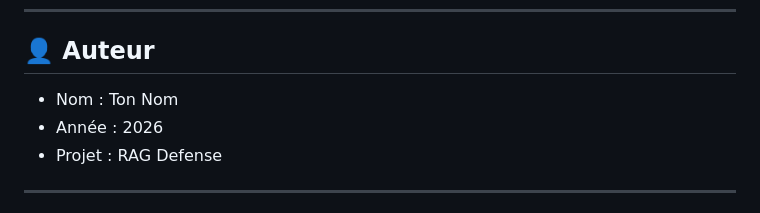
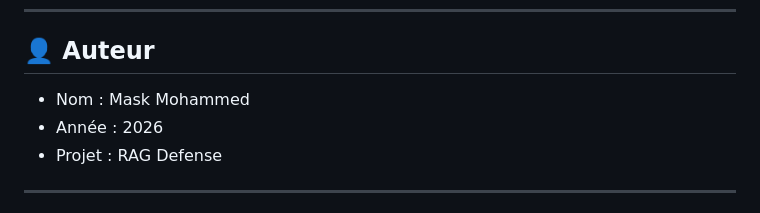
Before and after one commit to maskmohammed/rag-defense, a Markdown page: README.md, the part around the change. Rendered like a GitHub page.

```diff
--- a/README.md
+++ b/README.md
@@ -276,7 +276,7 @@ Projet réalisé dans le cadre d’un **PFE — Académie Royale Militaire**
 
 ## 👤 Auteur
 
-* Nom : Ton Nom
+* Nom : Mask Mohammed
 * Année : 2026
 * Projet : RAG Defense
 
```
